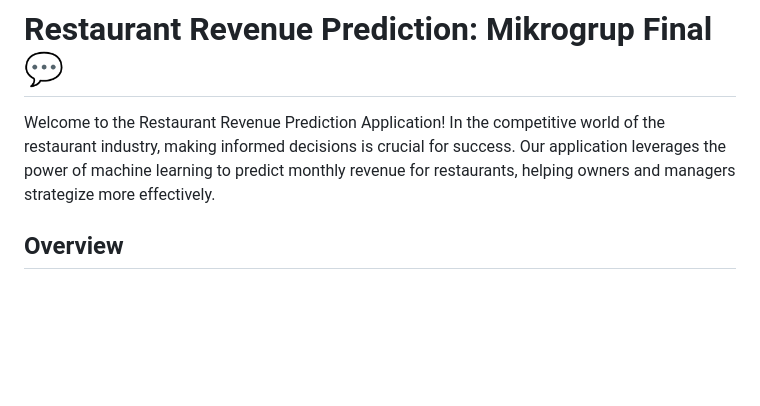
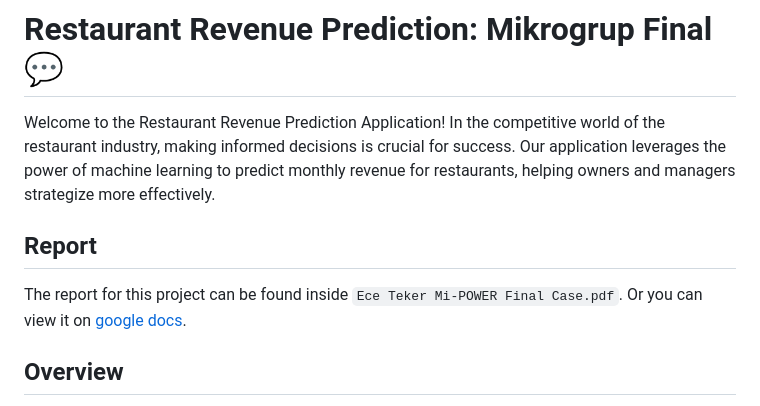
Before and after one commit to ecetkr/mikrogrup-final-ece-teker, a Markdown page: README.md, the part around the change. Rendered like a GitHub page; blank space fills up the shorter version.

```diff
--- a/README.md
+++ b/README.md
@@ -1,6 +1,10 @@
 # Restaurant Revenue Prediction: Mikrogrup Final 💬
 
 Welcome to the Restaurant Revenue Prediction Application! In the competitive world of the restaurant industry, making informed decisions is crucial for success. Our application leverages the power of machine learning to predict monthly revenue for restaurants, helping owners and managers strategize more effectively.
+
+## Report
+
+The report for this project can be found inside `Ece Teker Mi-POWER Final Case.pdf`. Or you can view it on [google docs](https://docs.google.com/document/d/1PyOZ2_By9wBLi9KATzvrOmwLpleHRFivFdxslU5mOBg/edit?usp=sharing).
 
 ## Overview
 This is a sample Flask application developed in Python for web as part of the Mi-Power Women Empowerment Program by Group 7 (All the improvements made after the group project are by Ece Teker). The primary purpose of this application is to provide restaurant owners with a tool to forecast their monthly revenue based on various input factors. By inputting key details about their restaurant's operations, such as the number of customers, menu prices, marketing spend, cuisine type, average customer spending, promotions, and reviews, users can receive a data-driven prediction of their expected revenue.
```
